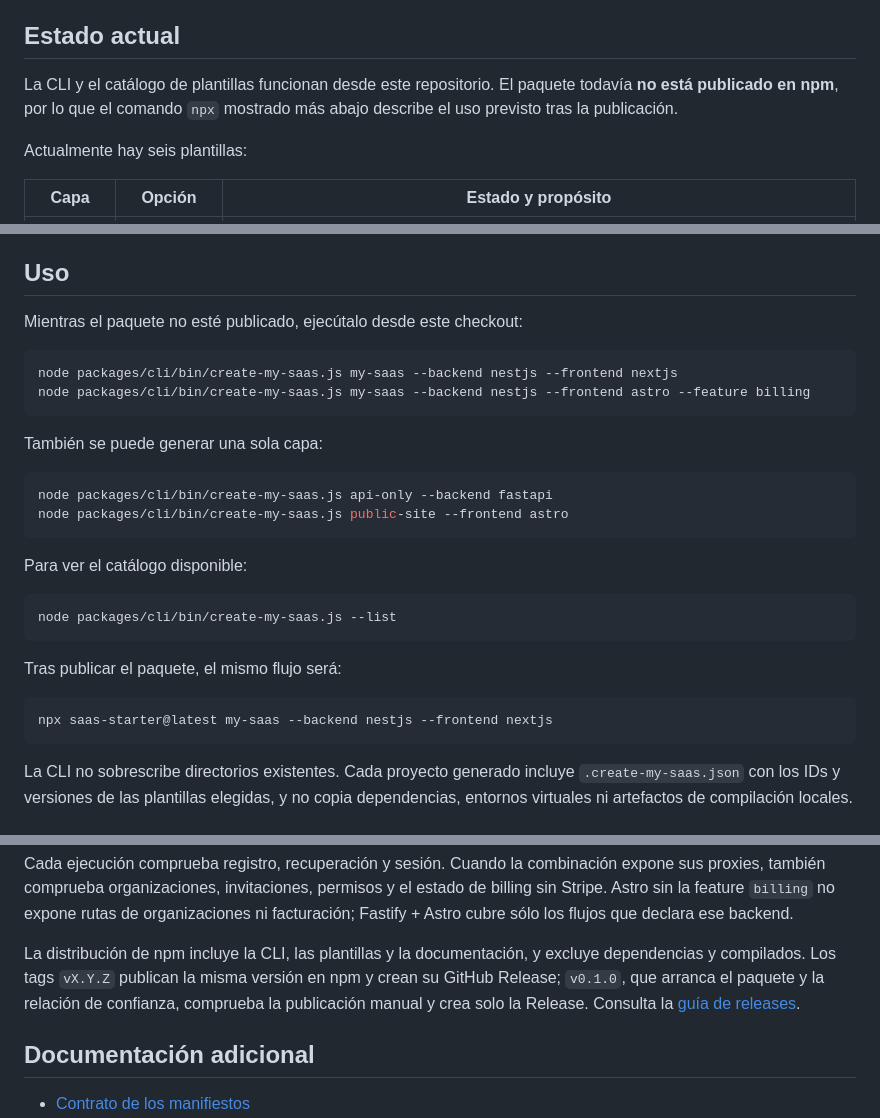
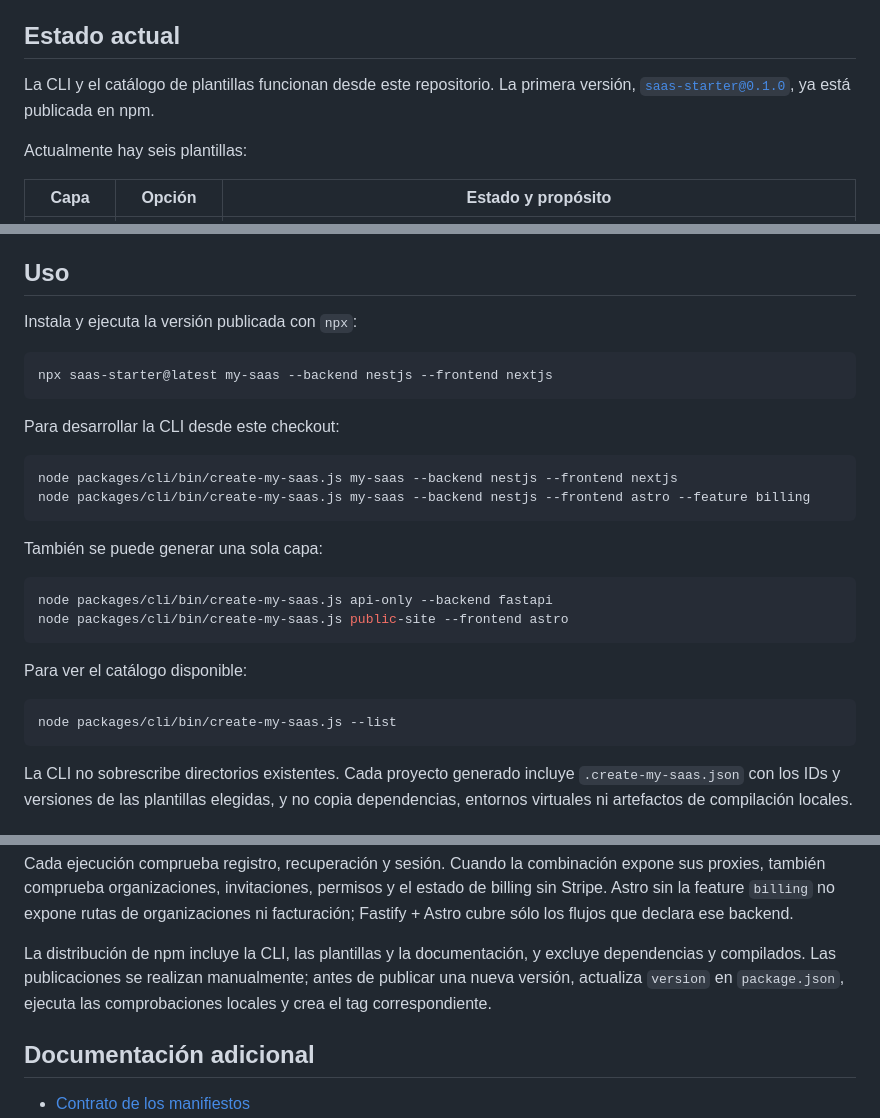
Before and after one commit to SoyManoolo/create-my-saas, a Markdown page: README.md, 3 parts joined by grey strips. Drawn GitHub-style.

Commit message:
docs: reflect manual npm publication

````diff
--- a/README.md
+++ b/README.md
@@ -11,9 +11,9 @@ compatibles, configura su conexión local y deja registrada la selección hecha.
 
 ## Estado actual
 
-La CLI y el catálogo de plantillas funcionan desde este repositorio. El paquete
-todavía **no está publicado en npm**, por lo que el comando `npx` mostrado más
-abajo describe el uso previsto tras la publicación.
+La CLI y el catálogo de plantillas funcionan desde este repositorio. La primera
+versión, [`saas-starter@0.1.0`](https://www.npmjs.com/package/saas-starter),
+ya está publicada en npm.
 
 Actualmente hay seis plantillas:
 
@@ -67,7 +67,13 @@ variables y los callbacks registrados.
 
 ## Uso
 
-Mientras el paquete no esté publicado, ejecútalo desde este checkout:
+Instala y ejecuta la versión publicada con `npx`:
+
+```sh
+npx saas-starter@latest my-saas --backend nestjs --frontend nextjs
+```
+
+Para desarrollar la CLI desde este checkout:
 
 ```sh
 node packages/cli/bin/create-my-saas.js my-saas --backend nestjs --frontend nextjs
@@ -85,12 +91,6 @@ Para ver el catálogo disponible:
 
 ```sh
 node packages/cli/bin/create-my-saas.js --list
-```
-
-Tras publicar el paquete, el mismo flujo será:
-
-```sh
-npx saas-starter@latest my-saas --backend nestjs --frontend nextjs
 ```
 
 La CLI no sobrescribe directorios existentes. Cada proyecto generado incluye
@@ -146,10 +146,9 @@ expone rutas de organizaciones ni facturación; Fastify + Astro cubre sólo los
 flujos que declara ese backend.
 
 La distribución de npm incluye la CLI, las plantillas y la documentación, y
-excluye dependencias y compilados. Los tags `vX.Y.Z` publican la misma versión
-en npm y crean su GitHub Release; `v0.1.0`, que arranca el paquete y la relación
-de confianza, comprueba la publicación manual y crea solo la Release. Consulta
-la [guía de releases](./docs/releasing.md).
+excluye dependencias y compilados. Las publicaciones se realizan manualmente;
+antes de publicar una nueva versión, actualiza `version` en `package.json`,
+ejecuta las comprobaciones locales y crea el tag correspondiente.
 
 ## Documentación adicional
 
````
